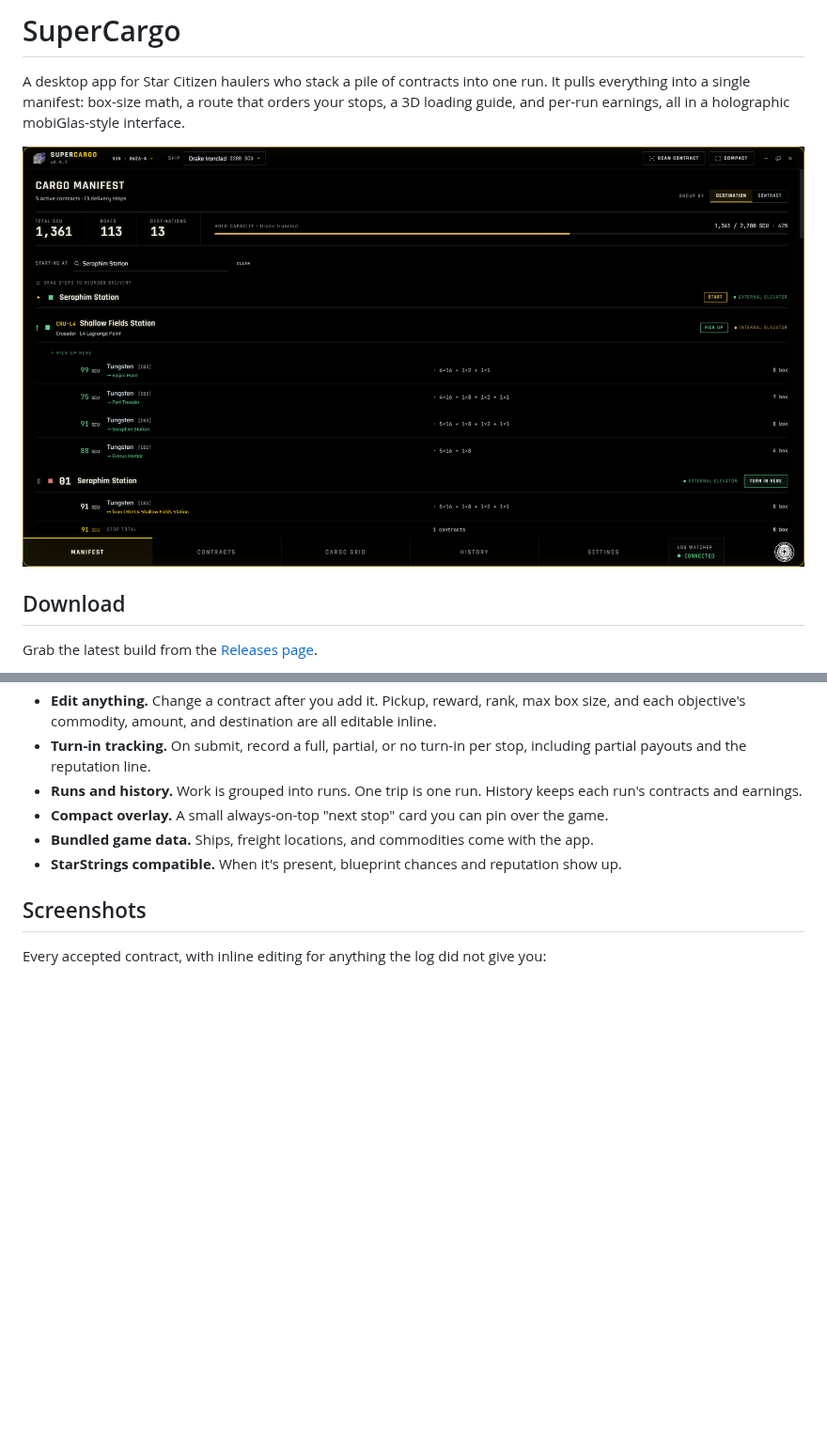
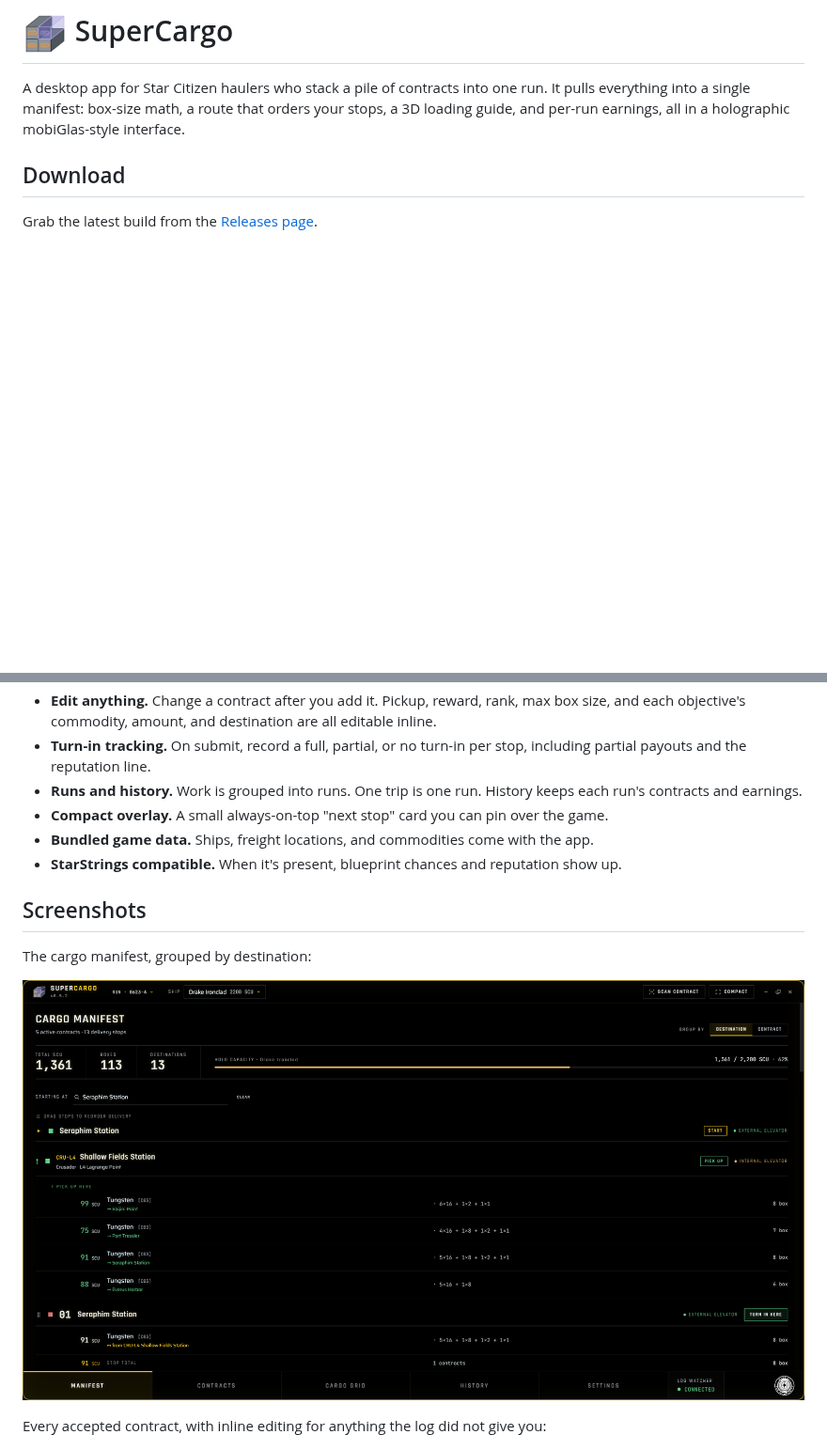
Before and after one commit to AquatikJustice/SuperCargo, a Markdown page: README.md, 2 parts joined by grey strips. Shown at 94% size. Rendered like a GitHub page; pictures changed too: assets/logo/SuperCargo-Logo.png (added); blank space fills up the shorter version.

Commit message:
Add logo by the title, move manifest shot into Screenshots

```diff
--- a/README.md
+++ b/README.md
@@ -1,11 +1,9 @@
-# SuperCargo
+# <img src="assets/logo/SuperCargo-Logo.png" alt="SuperCargo logo" height="48" align="middle"> SuperCargo
 
 A desktop app for Star Citizen haulers who stack a pile of contracts into one run.
 It pulls everything into a single manifest: box-size math, a route that orders your
 stops, a 3D loading guide, and per-run earnings, all in a holographic mobiGlas-style
 interface.
-
-![The cargo manifest, grouped by destination](assets/screens/manifest.png)
 
 ## Download
 
@@ -56,6 +54,10 @@ If you hit problems, please open an issue with your distro and what happened.
 
 ## Screenshots
 
+The cargo manifest, grouped by destination:
+
+![The cargo manifest, grouped by destination](assets/screens/manifest.png)
+
 Every accepted contract, with inline editing for anything the log did not give you:
 
 ![Contracts page](assets/screens/contracts.png)
```
